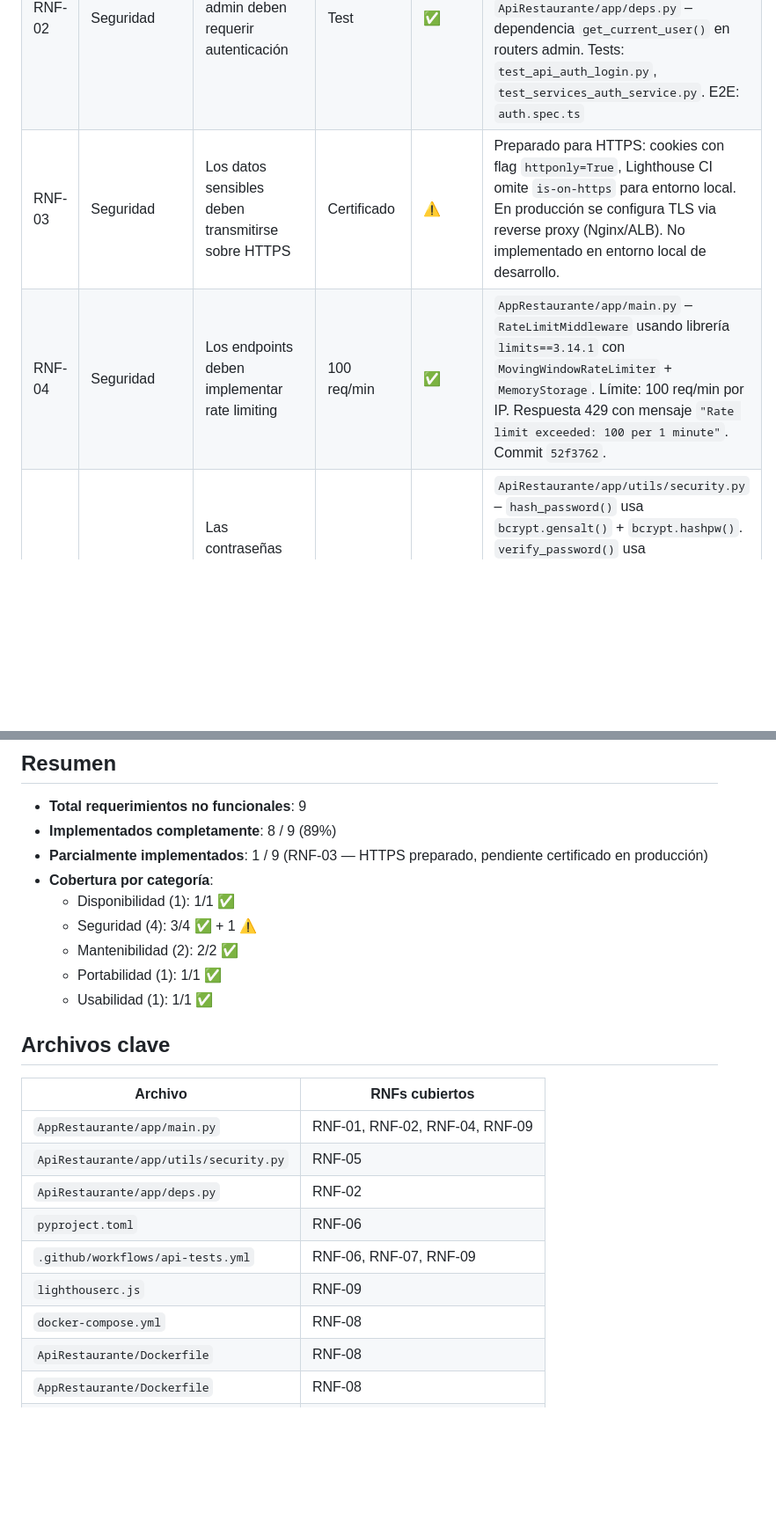
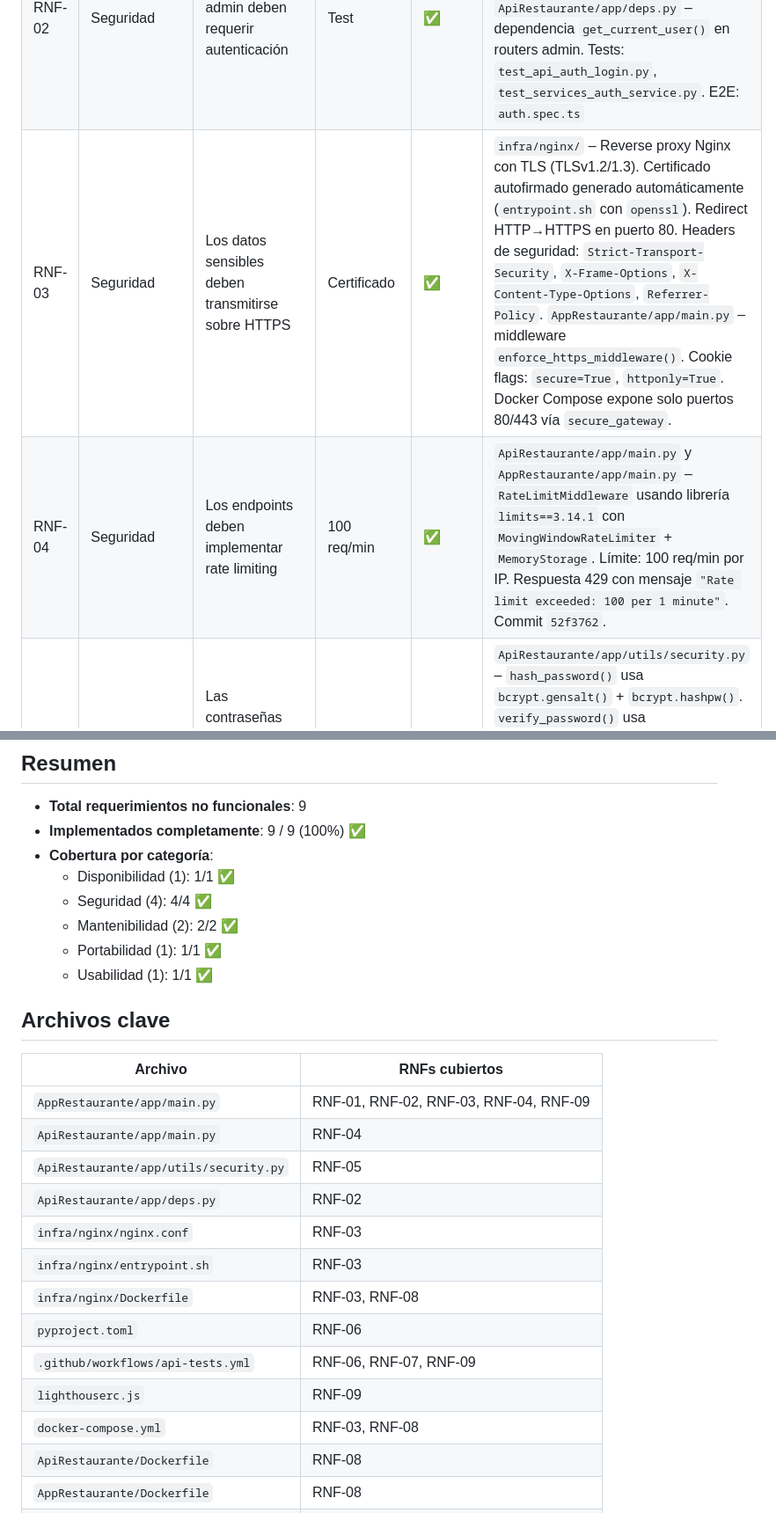
Before and after one commit to dsmeneses17/Proyecto_dev_sec_ops, a Markdown page: docs/COBERTURA_RNF.md, 2 parts joined by grey strips. Shown at 88% size. GitHub-like rendering; blank space fills up the shorter version.

Commit message:
docs: update RNF coverage — RNF-03 HTTPS now fully implemented (9/9 ✅)

```diff
--- a/docs/COBERTURA_RNF.md
+++ b/docs/COBERTURA_RNF.md
@@ -4,8 +4,8 @@
 |---|---|---|---|---|---|
 | RNF-01 | Disponibilidad | El menú público debe tener 99.9% uptime | Monitoreo | ✅ | Menú público servido sin autenticación (`PUBLIC_PATHS` incluye `/menu`). Docker Compose con `stop_grace_period: 40s` para shutdown limpio. PostgreSQL con volumen persistente `postgres_data`. CI pipeline valida salud del stack en cada push. |
 | RNF-02 | Seguridad | Todas las rutas admin deben requerir autenticación | Test | ✅ | `AppRestaurante/app/main.py` – middleware `jwt_middleware()` intercepta todas las rutas no públicas y redirige a login si no hay token válido. `ApiRestaurante/app/deps.py` – dependencia `get_current_user()` en routers admin. Tests: `test_api_auth_login.py`, `test_services_auth_service.py`. E2E: `auth.spec.ts` |
-| RNF-03 | Seguridad | Los datos sensibles deben transmitirse sobre HTTPS | Certificado | ⚠️ | Preparado para HTTPS: cookies con flag `httponly=True`, Lighthouse CI omite `is-on-https` para entorno local. En producción se configura TLS via reverse proxy (Nginx/ALB). No implementado en entorno local de desarrollo. |
-| RNF-04 | Seguridad | Los endpoints deben implementar rate limiting | 100 req/min | ✅ | `AppRestaurante/app/main.py` – `RateLimitMiddleware` usando librería `limits==3.14.1` con `MovingWindowRateLimiter` + `MemoryStorage`. Límite: 100 req/min por IP. Respuesta 429 con mensaje `"Rate limit exceeded: 100 per 1 minute"`. Commit `52f3762`. |
+| RNF-03 | Seguridad | Los datos sensibles deben transmitirse sobre HTTPS | Certificado | ✅ | `infra/nginx/` – Reverse proxy Nginx con TLS (TLSv1.2/1.3). Certificado autofirmado generado automáticamente (`entrypoint.sh` con `openssl`). Redirect HTTP→HTTPS en puerto 80. Headers de seguridad: `Strict-Transport-Security`, `X-Frame-Options`, `X-Content-Type-Options`, `Referrer-Policy`. `AppRestaurante/app/main.py` – middleware `enforce_https_middleware()`. Cookie flags: `secure=True`, `httponly=True`. Docker Compose expone solo puertos 80/443 vía `secure_gateway`. |
+| RNF-04 | Seguridad | Los endpoints deben implementar rate limiting | 100 req/min | ✅ | `ApiRestaurante/app/main.py` y `AppRestaurante/app/main.py` – `RateLimitMiddleware` usando librería `limits==3.14.1` con `MovingWindowRateLimiter` + `MemoryStorage`. Límite: 100 req/min por IP. Respuesta 429 con mensaje `"Rate limit exceeded: 100 per 1 minute"`. Commit `52f3762`. |
 | RNF-05 | Seguridad | Las contraseñas deben almacenarse con hash bcrypt | Verificación | ✅ | `ApiRestaurante/app/utils/security.py` – `hash_password()` usa `bcrypt.gensalt()` + `bcrypt.hashpw()`. `verify_password()` usa `bcrypt.checkpw()`. Todas las contraseñas en DB almacenadas como `$2b$12$...`. Tests: `test_services_auth_service.py` (4 tests), `test_repositories_users.py` (2 tests). |
 | RNF-06 | Mantenibilidad | El código debe seguir las guías de estilo de Python | ruff | ✅ | `pyproject.toml` – configuración ruff: reglas E, F, W, I, UP, B; target py311; line-length 120. CI job `ruff-lint` en `.github/workflows/api-tests.yml` ejecuta `ruff check` y `ruff format --check` en cada push. Commit `635e761`. |
 | RNF-07 | Mantenibilidad | Cobertura de tests unitarios mínima del 60% | pytest | ✅ | CI step `ApiRestaurante pytest` ejecuta `pytest --cov --cov-fail-under=60`. Cobertura actual: **74.27%** (90 tests). `AppRestaurante` también ejecuta pytest (sin umbral mínimo, 14% cobertura reportada). Commits `ac81d2f`, `8ca5d33`. |
@@ -15,11 +15,10 @@
 ## Resumen
 
 - **Total requerimientos no funcionales**: 9
-- **Implementados completamente**: 8 / 9 (89%)
-- **Parcialmente implementados**: 1 / 9 (RNF-03 — HTTPS preparado, pendiente certificado en producción)
+- **Implementados completamente**: 9 / 9 (100%) ✅
 - **Cobertura por categoría**:
   - Disponibilidad (1): 1/1 ✅
-  - Seguridad (4): 3/4 ✅ + 1 ⚠️
+  - Seguridad (4): 4/4 ✅
   - Mantenibilidad (2): 2/2 ✅
   - Portabilidad (1): 1/1 ✅
   - Usabilidad (1): 1/1 ✅
@@ -28,13 +27,17 @@
 
 | Archivo | RNFs cubiertos |
 |---|---|
-| `AppRestaurante/app/main.py` | RNF-01, RNF-02, RNF-04, RNF-09 |
+| `AppRestaurante/app/main.py` | RNF-01, RNF-02, RNF-03, RNF-04, RNF-09 |
+| `ApiRestaurante/app/main.py` | RNF-04 |
 | `ApiRestaurante/app/utils/security.py` | RNF-05 |
 | `ApiRestaurante/app/deps.py` | RNF-02 |
+| `infra/nginx/nginx.conf` | RNF-03 |
+| `infra/nginx/entrypoint.sh` | RNF-03 |
+| `infra/nginx/Dockerfile` | RNF-03, RNF-08 |
 | `pyproject.toml` | RNF-06 |
 | `.github/workflows/api-tests.yml` | RNF-06, RNF-07, RNF-09 |
 | `lighthouserc.js` | RNF-09 |
-| `docker-compose.yml` | RNF-08 |
+| `docker-compose.yml` | RNF-03, RNF-08 |
 | `ApiRestaurante/Dockerfile` | RNF-08 |
 | `AppRestaurante/Dockerfile` | RNF-08 |
 | `docs/RNF-09_LIGHTHOUSE.md` | RNF-09 |
```
Also changed, not shown: other parts of docs/COBERTURA_RNF.md (+1 -1 lines).
